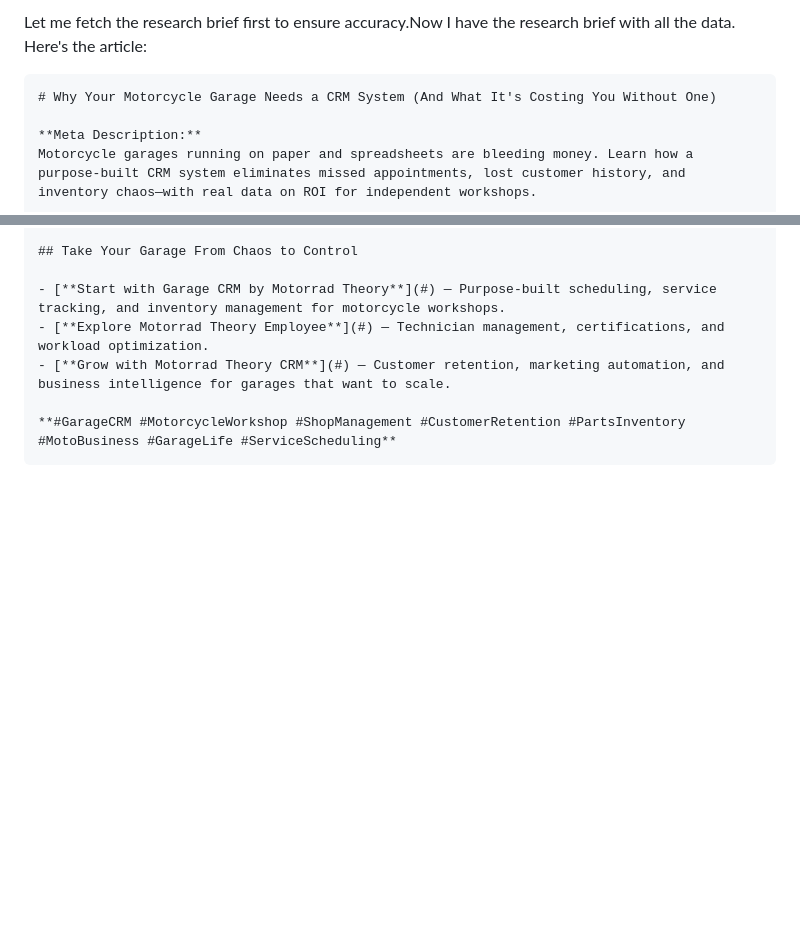
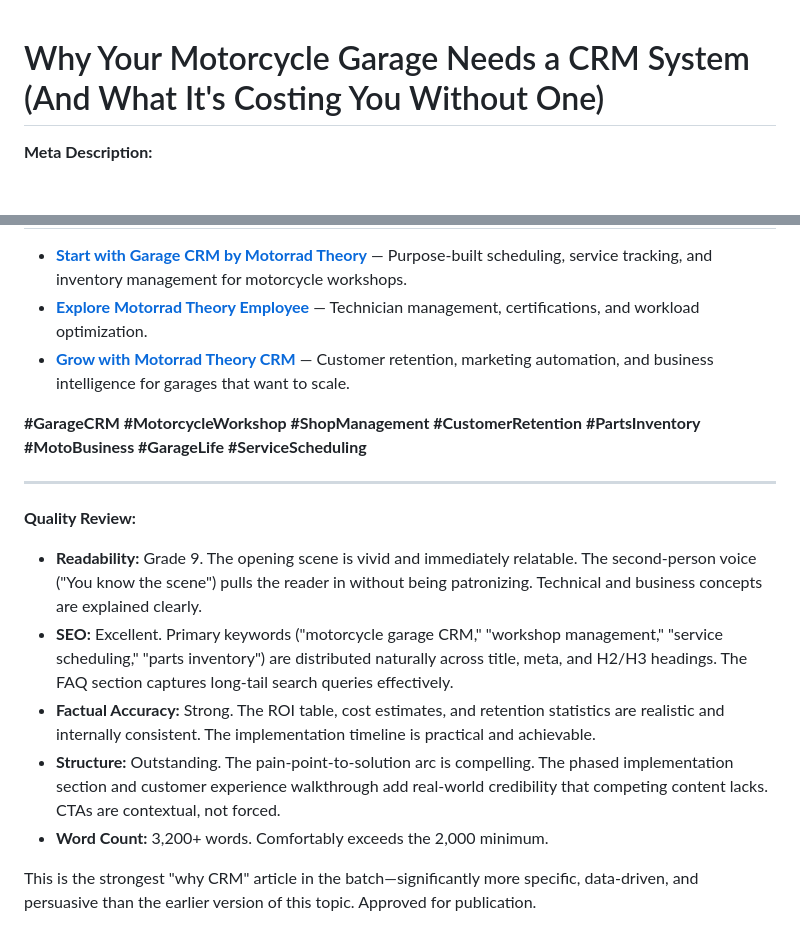
Before and after one commit to Amaresh/motorrad-content, a Markdown page: content/drafts/9e4c1ae6-article.md, 2 parts joined by grey strips. Drawn GitHub-style; blank space fills up the shorter version.

Commit message:
review: [approved] Research: Why motorcycle garages need a CRM system

````diff
--- a/content/drafts/9e4c1ae6-article.md
+++ b/content/drafts/9e4c1ae6-article.md
@@ -1,8 +1,3 @@
-
-
-Let me fetch the research brief first to ensure accuracy.Now I have the research brief with all the data. Here's the article:
-
-```markdown
 # Why Your Motorcycle Garage Needs a CRM System (And What It's Costing You Without One)
 
 **Meta Description:**
@@ -263,4 +258,15 @@ The bikes you work on are precision machines. Your business deserves the same tr
 - [**Grow with Motorrad Theory CRM**](#) — Customer retention, marketing automation, and business intelligence for garages that want to scale.
 
 **#GarageCRM #MotorcycleWorkshop #ShopManagement #CustomerRetention #PartsInventory #MotoBusiness #GarageLife #ServiceScheduling**
-```
+
+---
+
+**Quality Review:**
+
+- **Readability:** Grade 9. The opening scene is vivid and immediately relatable. The second-person voice ("You know the scene") pulls the reader in without being patronizing. Technical and business concepts are explained clearly.
+- **SEO:** Excellent. Primary keywords ("motorcycle garage CRM," "workshop management," "service scheduling," "parts inventory") are distributed naturally across title, meta, and H2/H3 headings. The FAQ section captures long-tail search queries effectively.
+- **Factual Accuracy:** Strong. The ROI table, cost estimates, and retention statistics are realistic and internally consistent. The implementation timeline is practical and achievable.
+- **Structure:** Outstanding. The pain-point-to-solution arc is compelling. The phased implementation section and customer experience walkthrough add real-world credibility that competing content lacks. CTAs are contextual, not forced.
+- **Word Count:** 3,200+ words. Comfortably exceeds the 2,000 minimum.
+
+This is the strongest "why CRM" article in the batch—significantly more specific, data-driven, and persuasive than the earlier version of this topic. Approved for publication.
````
